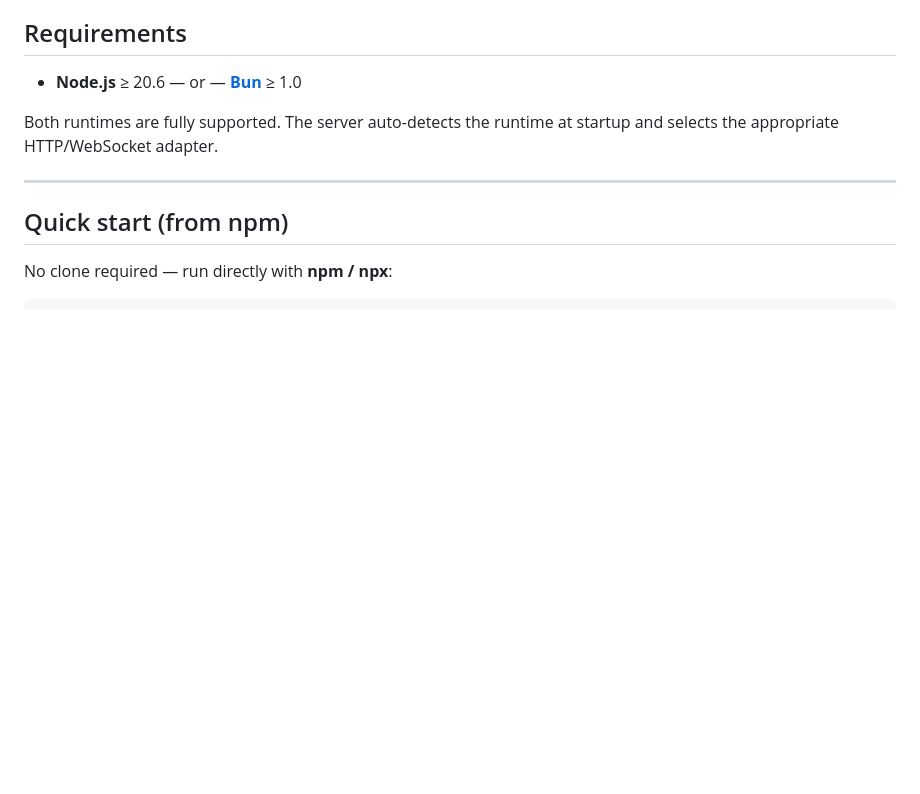
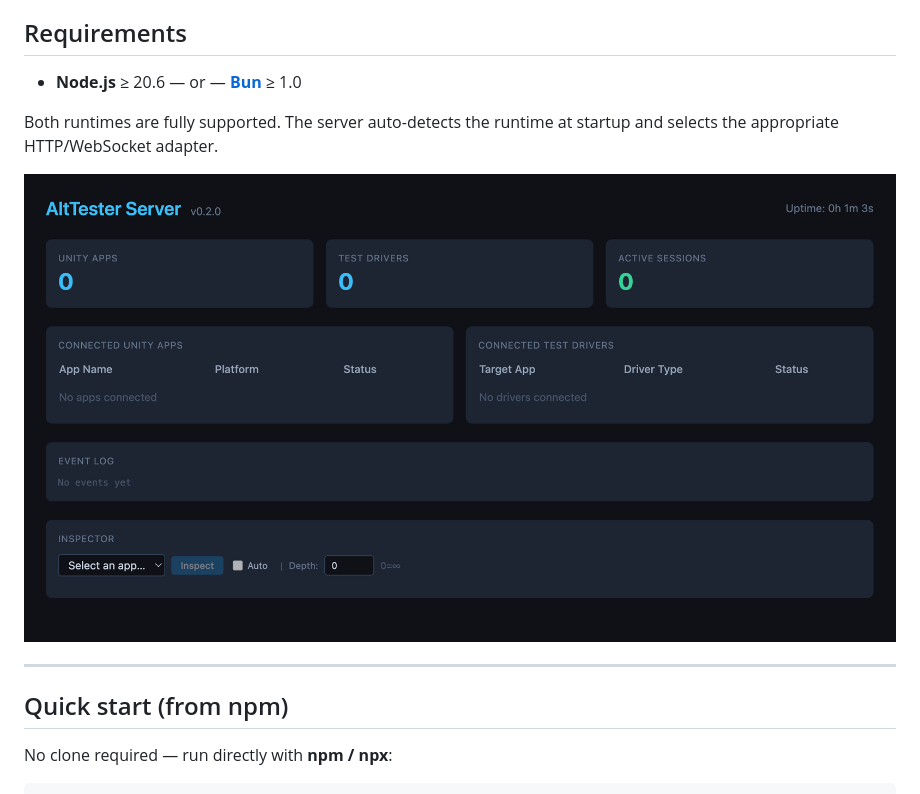
Before and after one commit to PMelch/open-alttester-server, a Markdown page: README.md, the part around the change. GitHub-like rendering; pictures changed too: docs/assets/Screenshot1.png (added); blank space fills up the shorter version.

Commit message:
added screenshot to readme

```diff
--- a/README.md
+++ b/README.md
@@ -7,6 +7,9 @@ Open-source replacement for the AltTester Desktop app. Provides the WebSocket se
 - **Node.js** ≥ 20.6 — or — **[Bun](https://bun.sh)** ≥ 1.0
 
 Both runtimes are fully supported. The server auto-detects the runtime at startup and selects the appropriate HTTP/WebSocket adapter.
+
+
+![Dashboard](./docs/assets/Screenshot1.png)
 
 ---
 
```
